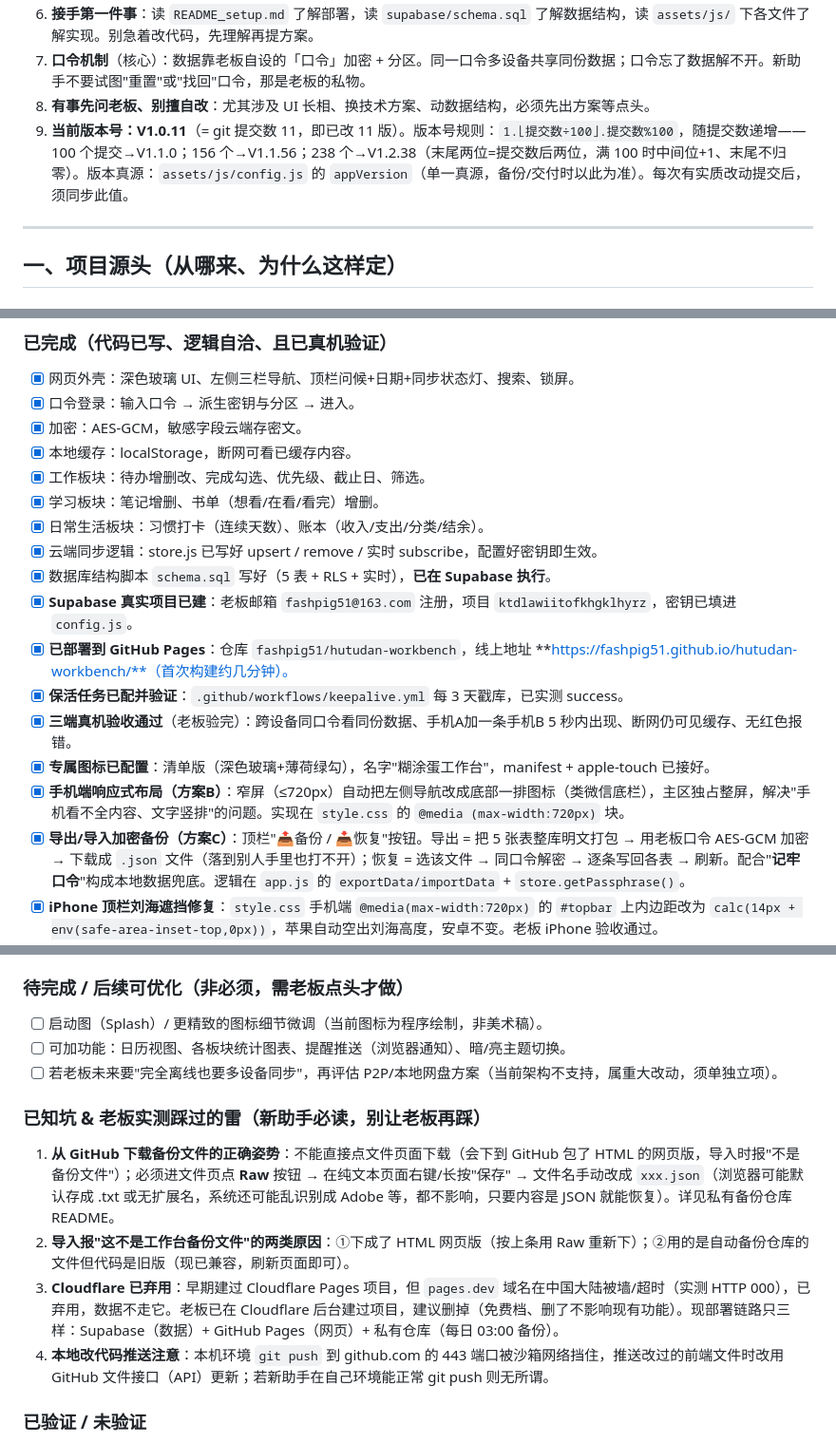
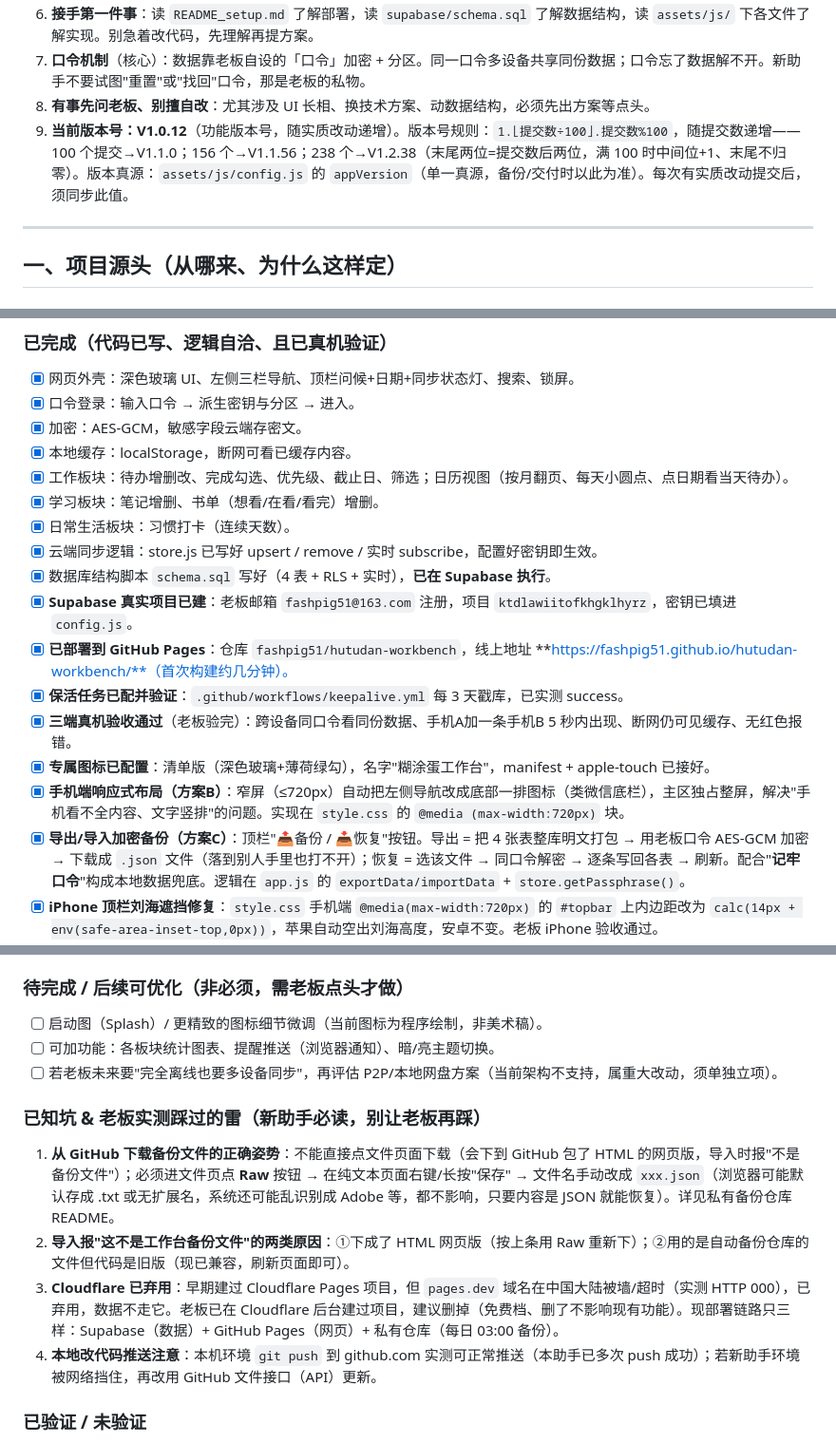
Before and after one commit to fashpig51/hutudan-workbench, a Markdown page: 交接文档_糊涂蛋工作台.md, 3 parts joined by grey strips. Shown at 95% size. Rendered like a GitHub page.

```diff
--- a/交接文档_糊涂蛋工作台.md
+++ b/交接文档_糊涂蛋工作台.md
@@ -17,7 +17,7 @@
 6. **接手第一件事**：读 `README_setup.md` 了解部署，读 `supabase/schema.sql` 了解数据结构，读 `assets/js/` 下各文件了解实现。别急着改代码，先理解再提方案。
 7. **口令机制**（核心）：数据靠老板自设的「口令」加密 + 分区。同一口令多设备共享同份数据；口令忘了数据解不开。新助手不要试图"重置"或"找回"口令，那是老板的私物。
 8. **有事先问老板、别擅自改**：尤其涉及 UI 长相、换技术方案、动数据结构，必须先出方案等点头。
-9. **当前版本号：V1.0.11**（= git 提交数 11，即已改 11 版）。版本号规则：`1.⌊提交数÷100⌋.提交数%100`，随提交数递增——100 个提交→V1.1.0；156 个→V1.1.56；238 个→V1.2.38（末尾两位=提交数后两位，满 100 时中间位+1、末尾不归零）。版本真源：`assets/js/config.js` 的 `appVersion`（单一真源，备份/交付时以此为准）。每次有实质改动提交后，须同步此值。
+9. **当前版本号：V1.0.12**（功能版本号，随实质改动递增）。版本号规则：`1.⌊提交数÷100⌋.提交数%100`，随提交数递增——100 个提交→V1.1.0；156 个→V1.1.56；238 个→V1.2.38（末尾两位=提交数后两位，满 100 时中间位+1、末尾不归零）。版本真源：`assets/js/config.js` 的 `appVersion`（单一真源，备份/交付时以此为准）。每次有实质改动提交后，须同步此值。
 
 ---
 
@@ -92,16 +92,16 @@ Workbench/
 - [x] 口令登录：输入口令 → 派生密钥与分区 → 进入。
 - [x] 加密：AES-GCM，敏感字段云端存密文。
 - [x] 本地缓存：localStorage，断网可看已缓存内容。
-- [x] 工作板块：待办增删改、完成勾选、优先级、截止日、筛选。
+- [x] 工作板块：待办增删改、完成勾选、优先级、截止日、筛选；日历视图（按月翻页、每天小圆点、点日期看当天待办）。
 - [x] 学习板块：笔记增删、书单（想看/在看/看完）增删。
-- [x] 日常生活板块：习惯打卡（连续天数）、账本（收入/支出/分类/结余）。
+- [x] 日常生活板块：习惯打卡（连续天数）。
 - [x] 云端同步逻辑：store.js 已写好 upsert / remove / 实时 subscribe，配置好密钥即生效。
-- [x] 数据库结构脚本 `schema.sql` 写好（5 表 + RLS + 实时），**已在 Supabase 执行**。
+- [x] 数据库结构脚本 `schema.sql` 写好（4 表 + RLS + 实时），**已在 Supabase 执行**。
 - [x] **Supabase 真实项目已建**：老板邮箱 `fashpig51@163.com` 注册，项目 `ktdlawiitofkhgklhyrz`，密钥已填进 `config.js`。
 - [x] **已部署到 GitHub Pages**：仓库 `fashpig51/hutudan-workbench`，线上地址 **https://fashpig51.github.io/hutudan-workbench/**（首次构建约几分钟）。
 - [x] **保活任务已配并验证**：`.github/workflows/keepalive.yml` 每 3 天戳库，已实测 success。
 - [x] **三端真机验收通过**（老板验完）：跨设备同口令看同份数据、手机A加一条手机B 5 秒内出现、断网仍可见缓存、无红色报错。
 - [x] **专属图标已配置**：清单版（深色玻璃+薄荷绿勾），名字"糊涂蛋工作台"，manifest + apple-touch 已接好。
 - [x] **手机端响应式布局（方案B）**：窄屏（≤720px）自动把左侧导航改成底部一排图标（类微信底栏），主区独占整屏，解决"手机看不全内容、文字竖排"的问题。实现在 `style.css` 的 `@media (max-width:720px)` 块。
-- [x] **导出/导入加密备份（方案C）**：顶栏"📤备份 / 📥恢复"按钮。导出 = 把 5 张表整库明文打包 → 用老板口令 AES-GCM 加密 → 下载成 `.json` 文件（落到别人手里也打不开）；恢复 = 选该文件 → 同口令解密 → 逐条写回各表 → 刷新。配合"**记牢口令**"构成本地数据兜底。逻辑在 `app.js` 的 `exportData/importData` + `store.getPassphrase()`。
+- [x] **导出/导入加密备份（方案C）**：顶栏"📤备份 / 📥恢复"按钮。导出 = 把 4 张表整库明文打包 → 用老板口令 AES-GCM 加密 → 下载成 `.json` 文件（落到别人手里也打不开）；恢复 = 选该文件 → 同口令解密 → 逐条写回各表 → 刷新。配合"**记牢口令**"构成本地数据兜底。逻辑在 `app.js` 的 `exportData/importData` + `store.getPassphrase()`。
 - [x] **iPhone 顶栏刘海遮挡修复**：`style.css` 手机端 `@media(max-width:720px)` 的 `#topbar` 上内边距改为 `calc(14px + env(safe-area-inset-top,0px))`，苹果自动空出刘海高度，安卓不变。老板 iPhone 验收通过。
@@ -110,14 +110,14 @@ Workbench/
 
 ### 待完成 / 后续可优化（非必须，需老板点头才做）
 - [ ] 启动图（Splash）/ 更精致的图标细节微调（当前图标为程序绘制，非美术稿）。
-- [ ] 可加功能：日历视图、各板块统计图表、提醒推送（浏览器通知）、暗/亮主题切换。
+- [ ] 可加功能：各板块统计图表、提醒推送（浏览器通知）、暗/亮主题切换。
 - [ ] 若老板未来要"完全离线也要多设备同步"，再评估 P2P/本地网盘方案（当前架构不支持，属重大改动，须单独立项）。
 
 ### 已知坑 & 老板实测踩过的雷（新助手必读，别让老板再踩）
 1. **从 GitHub 下载备份文件的正确姿势**：不能直接点文件页面下载（会下到 GitHub 包了 HTML 的网页版，导入时报"不是备份文件"）；必须进文件页点 **Raw** 按钮 → 在纯文本页面右键/长按"保存" → 文件名手动改成 `xxx.json`（浏览器可能默认存成 .txt 或无扩展名，系统还可能乱识别成 Adobe 等，都不影响，只要内容是 JSON 就能恢复）。详见私有备份仓库 README。
 2. **导入报"这不是工作台备份文件"的两类原因**：①下成了 HTML 网页版（按上条用 Raw 重新下）；②用的是自动备份仓库的文件但代码是旧版（现已兼容，刷新页面即可）。
 3. **Cloudflare 已弃用**：早期建过 Cloudflare Pages 项目，但 `pages.dev` 域名在中国大陆被墙/超时（实测 HTTP 000），已弃用，数据不走它。老板已在 Cloudflare 后台建过项目，建议删掉（免费档、删了不影响现有功能）。现部署链路只三样：Supabase（数据）+ GitHub Pages（网页）+ 私有仓库（每日 03:00 备份）。
-4. **本地改代码推送注意**：本机环境 `git push` 到 github.com 的 443 端口被沙箱网络挡住，推送改过的前端文件时改用 GitHub 文件接口（API）更新；若新助手在自己环境能正常 git push 则无所谓。
+4. **本地改代码推送注意**：本机环境 `git push` 到 github.com 实测可正常推送（本助手已多次 push 成功）；若新助手环境被网络挡住，再改用 GitHub 文件接口（API）更新。
 
 ### 已验证 / 未验证
 - 已做：所有 JS 文件语法校验通过；逻辑自洽性已通读；**端到端跨设备实时同步真机实测通过**（老板验收）。
```
Also changed, not shown: other parts of 交接文档_糊涂蛋工作台.md (+6 -6 lines), README_setup.md (+3 -3 lines).
